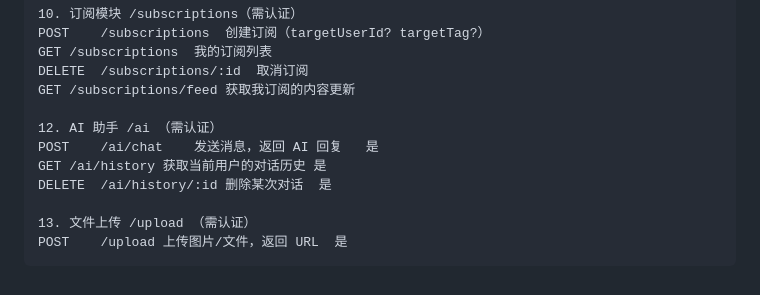
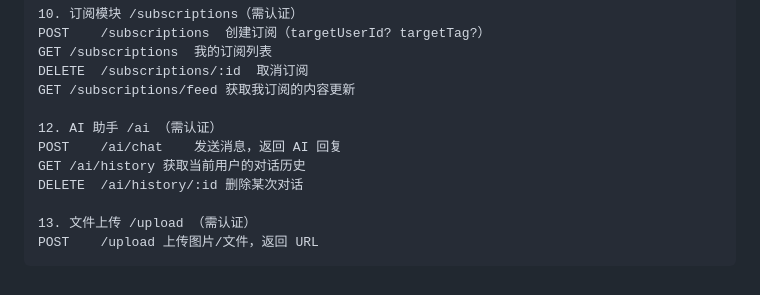
Before and after one commit to notjokker/my-blog, a Markdown page: README.md, the part around the change. Rendered like a GitHub page.

````diff
--- a/README.md
+++ b/README.md
@@ -216,10 +216,10 @@ DELETE	/subscriptions/:id	取消订阅
 GET	/subscriptions/feed	获取我订阅的内容更新
 
 12. AI 助手 /ai （需认证）
-POST	/ai/chat	发送消息，返回 AI 回复	是
-GET	/ai/history	获取当前用户的对话历史	是
-DELETE	/ai/history/:id	删除某次对话	是
+POST	/ai/chat	发送消息，返回 AI 回复
+GET	/ai/history	获取当前用户的对话历史
+DELETE	/ai/history/:id	删除某次对话
 
 13. 文件上传 /upload （需认证）
-POST	/upload	上传图片/文件，返回 URL	是
+POST	/upload	上传图片/文件，返回 URL
 ```
````
